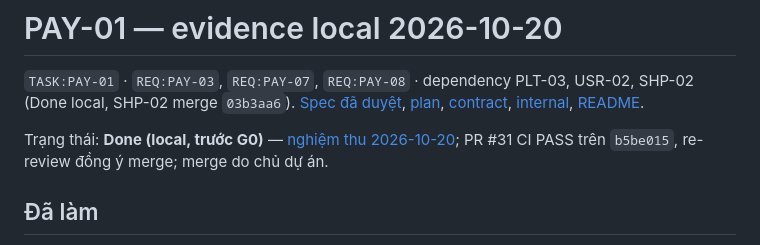
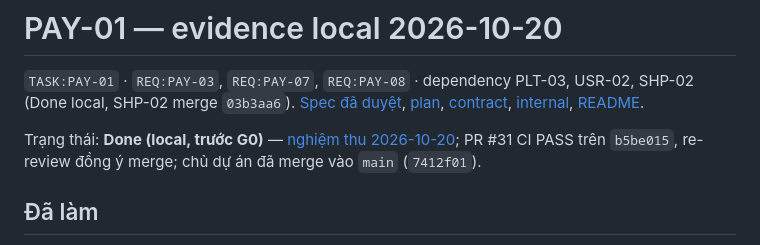
Before and after one commit to trunghieunef/fashion-ecommerce-platform, a Markdown page: docs/evidence/pay-01-local-2026-10-20.md, the part around the change. GitHub-like rendering.

Commit message:
docs(PAY-01): record PR #31 merge 7412f01
Co-Authored-By: Claude Opus 5.5 <noreply@anthropic.com>

```diff
--- a/docs/evidence/pay-01-local-2026-10-20.md
+++ b/docs/evidence/pay-01-local-2026-10-20.md
@@ -6,7 +6,7 @@
 [internal](../../contracts/openapi/payment-internal.yaml), [README](../../services/payment-service/README.md).
 
 Trạng thái: **Done (local, trước G0)** — [nghiệm thu 2026-10-20](acceptance-2026-10-20.md#taskpay-01--payment-service-cod); PR #31 CI
-PASS trên `b5be015`, re-review đồng ý merge; merge do chủ dự án.
+PASS trên `b5be015`, re-review đồng ý merge; chủ dự án đã merge vào `main` (`7412f01`).
 
 ## Đã làm
 
```
Also changed, not shown: docs/delivery/10_backlog.md (+1 -1 lines), docs/evidence/acceptance-2026-10-20.md (+2 -2 lines).
